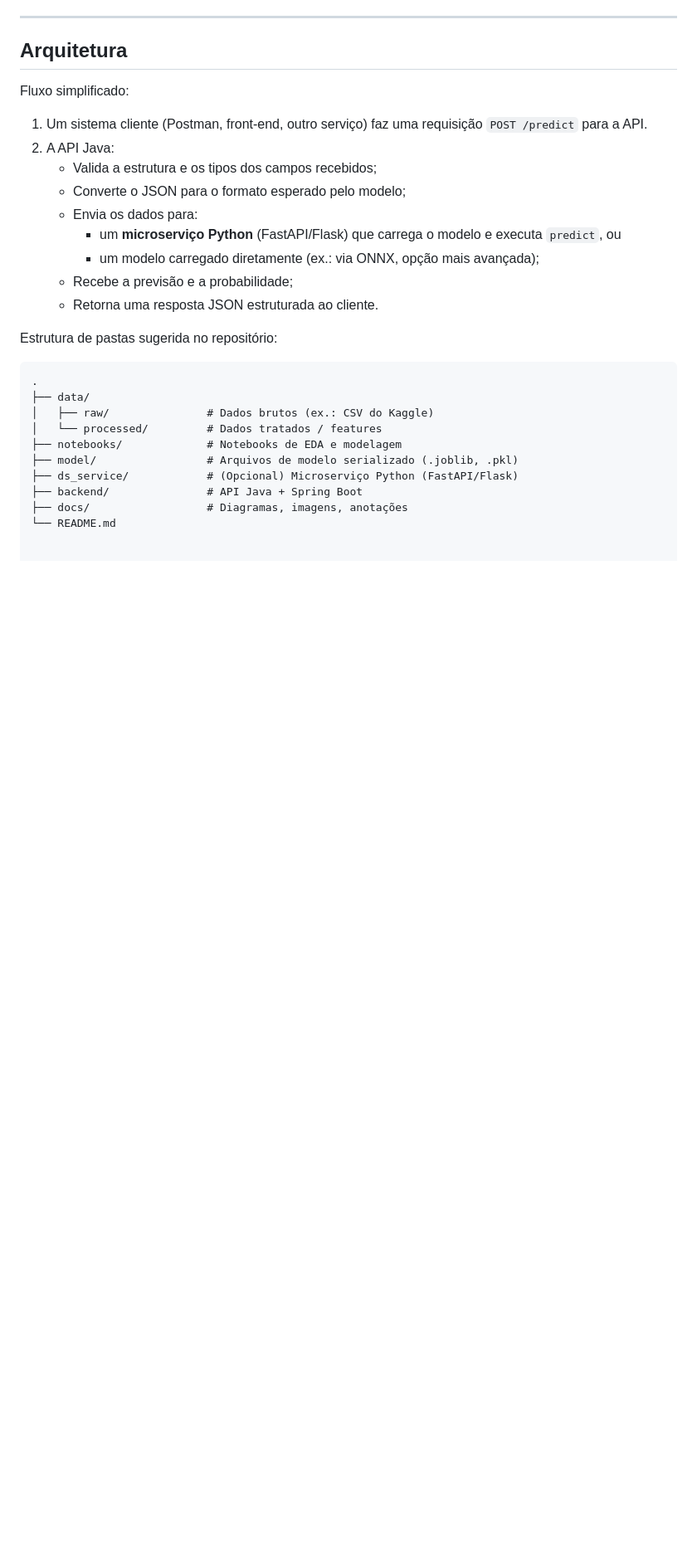
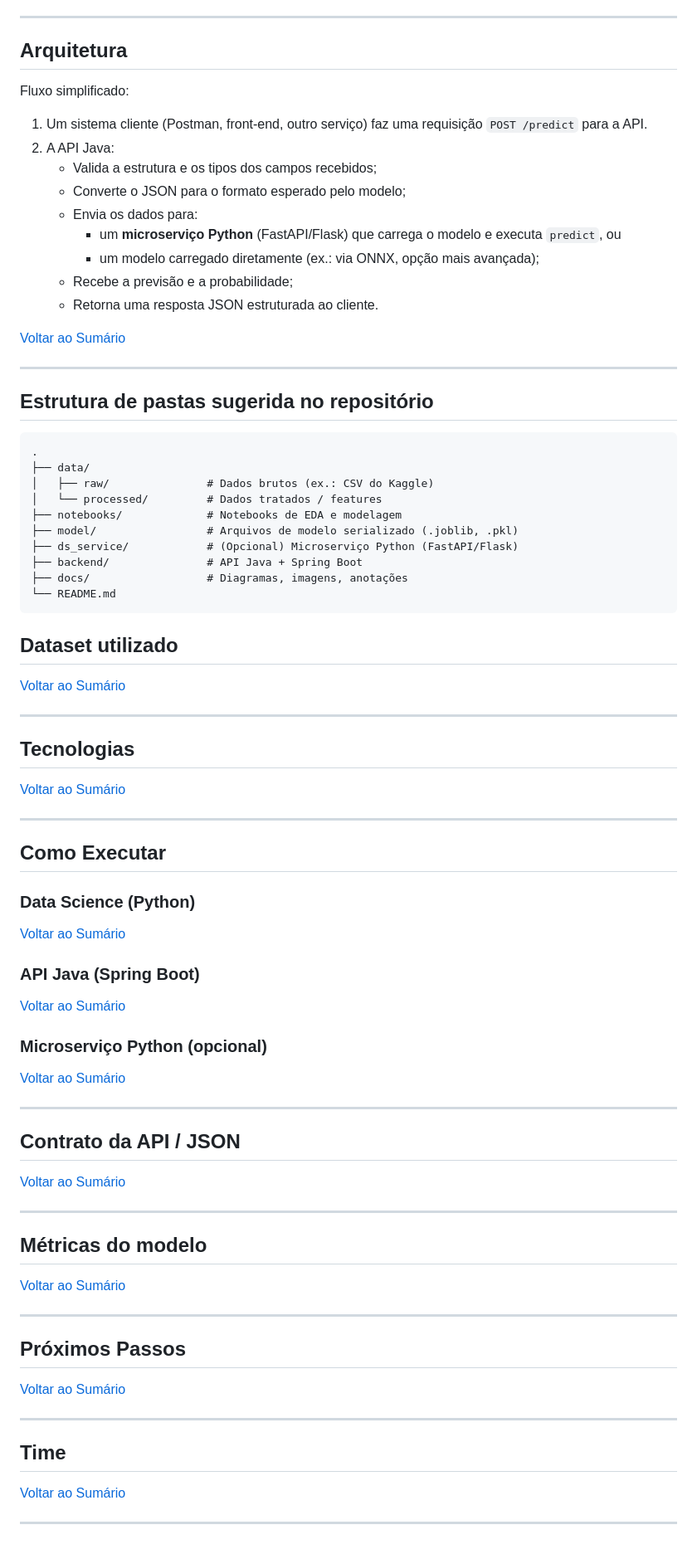
Before and after one commit to brodyandre/churninsight-nocountry, a Markdown page: README.md, the part around one of its changes. Shown at 83% size. GitHub-like rendering; blank space fills up the shorter version.

Commit message:
feat: edição parcial do novo readme

````diff
--- a/README.md
+++ b/README.md
@@ -74,7 +82,12 @@ Fluxo simplificado:
    - Recebe a previsão e a probabilidade;
    - Retorna uma resposta JSON estruturada ao cliente.
 
-Estrutura de pastas sugerida no repositório:
+
+[Voltar ao Sumário](#-sumário)
+
+---
+
+## Estrutura de pastas sugerida no repositório
 
 ```text
 .
@@ -87,3 +100,85 @@ Estrutura de pastas sugerida no repositório:
 ├── backend/               # API Java + Spring Boot
 ├── docs/                  # Diagramas, imagens, anotações
 └── README.md
+```
+
+## Dataset utilizado
+
+
+
+
+
+[Voltar ao Sumário](#-sumário)
+
+---
+## Tecnologias
+
+
+
+
+
+[Voltar ao Sumário](#-sumário)
+
+---
+## Como Executar
+### Data Science (Python)
+
+
+
+
+
+[Voltar ao Sumário](#-sumário)
+
+### API Java (Spring Boot)
+
+
+
+
+
+[Voltar ao Sumário](#-sumário)
+
+### Microserviço Python (opcional)
+
+
+
+
+
+[Voltar ao Sumário](#-sumário)
+
+---
+## Contrato da API / JSON
+
+
+
+
+
+[Voltar ao Sumário](#-sumário)
+
+---
+## Métricas do modelo
+
+
+
+
+
+[Voltar ao Sumário](#-sumário)
+
+---
+## Próximos Passos
+
+
+
+
+
+[Voltar ao Sumário](#-sumário)
+
+---
+## Time
+
+
+
+
+
+[Voltar ao Sumário](#-sumário)
+
+---
````
Also changed, not shown: other parts of README.md (+10 -2 lines).
